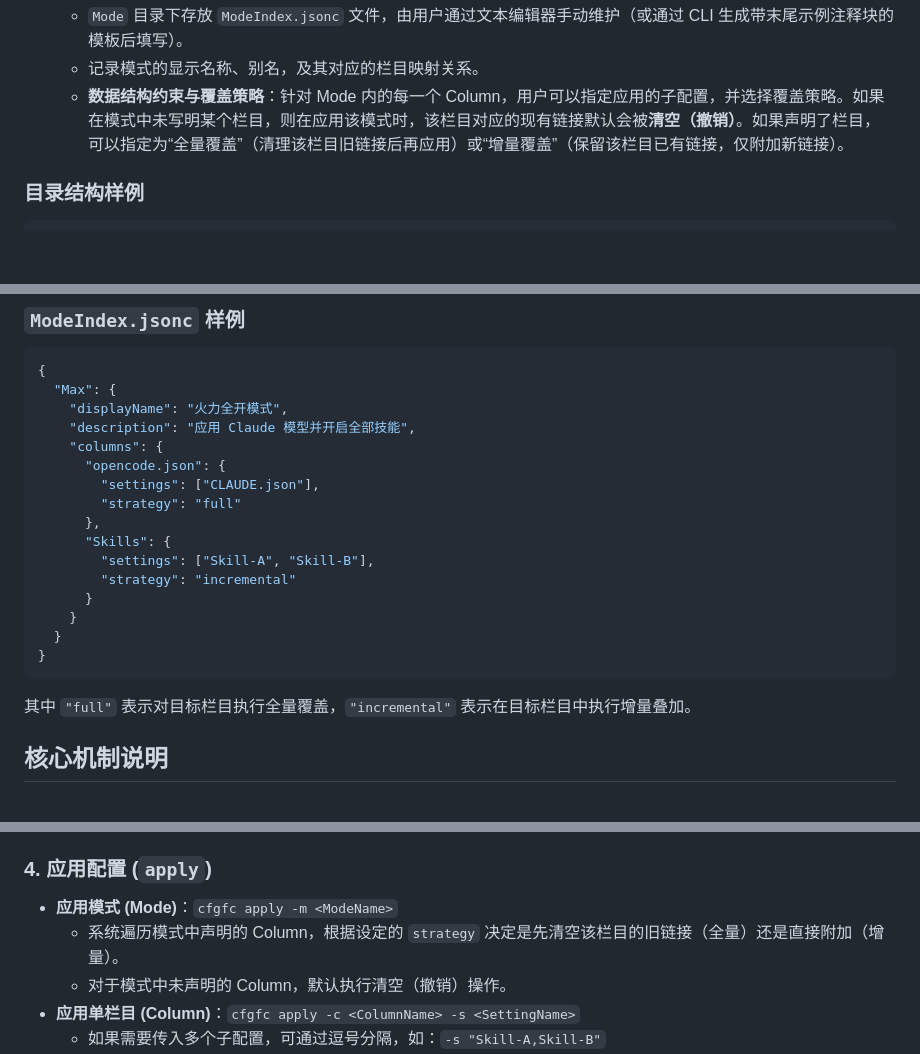
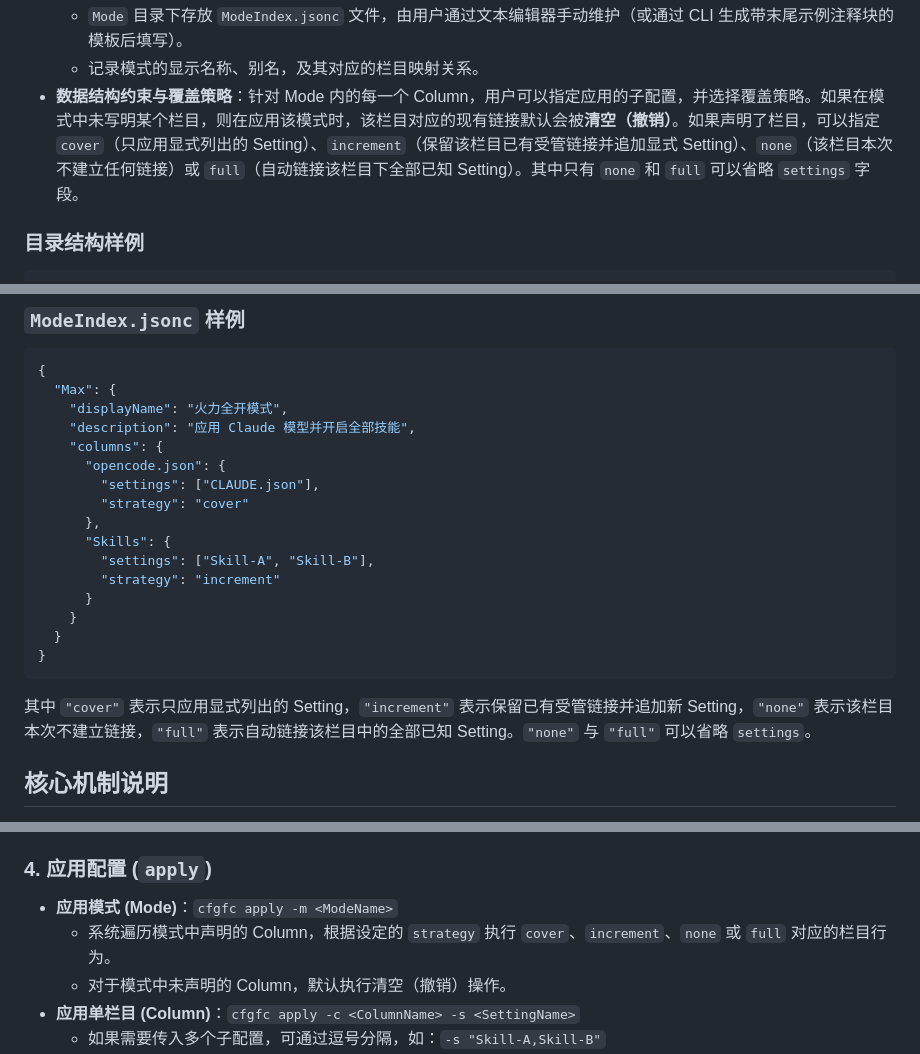
Before and after one commit to jollyxenon/ConfigFacilitator, a Markdown page: ConfigFacilitatorDemanding.md, 3 parts joined by grey strips. Rendered like a GitHub page; blank space fills up the shorter version.

Commit message:
docs: revise mode strategy design notes
Ultraworked with [Sisyphus](https://github.com/code-yeongyu/oh-my-openagent)

Co-authored-by: Sisyphus <clio-agent@sisyphuslabs.ai>

````diff
--- a/ConfigFacilitatorDemanding.md
+++ b/ConfigFacilitatorDemanding.md
@@ -38,7 +38,7 @@
 - **Mode 文件夹规则**：
   - `Mode` 目录下存放 `ModeIndex.jsonc` 文件，由用户通过文本编辑器手动维护（或通过 CLI 生成带末尾示例注释块的模板后填写）。
   - 记录模式的显示名称、别名，及其对应的栏目映射关系。
-  - **数据结构约束与覆盖策略**：针对 Mode 内的每一个 Column，用户可以指定应用的子配置，并选择覆盖策略。如果在模式中未写明某个栏目，则在应用该模式时，该栏目对应的现有链接默认会被**清空（撤销）**。如果声明了栏目，可以指定为“全量覆盖”（清理该栏目旧链接后再应用）或“增量覆盖”（保留该栏目已有链接，仅附加新链接）。
+- **数据结构约束与覆盖策略**：针对 Mode 内的每一个 Column，用户可以指定应用的子配置，并选择覆盖策略。如果在模式中未写明某个栏目，则在应用该模式时，该栏目对应的现有链接默认会被**清空（撤销）**。如果声明了栏目，可以指定 `cover`（只应用显式列出的 Setting）、`increment`（保留该栏目已有受管链接并追加显式 Setting）、`none`（该栏目本次不建立任何链接）或 `full`（自动链接该栏目下全部已知 Setting）。其中只有 `none` 和 `full` 可以省略 `settings` 字段。
 
 ### 目录结构样例
 
@@ -94,18 +94,18 @@ cfgfc
     "columns": {
       "opencode.json": {
         "settings": ["CLAUDE.json"],
-        "strategy": "full"
+        "strategy": "cover"
       },
       "Skills": {
         "settings": ["Skill-A", "Skill-B"],
-        "strategy": "incremental"
+        "strategy": "increment"
       }
     }
   }
 }
 ```
 
-其中 `"full"` 表示对目标栏目执行全量覆盖，`"incremental"` 表示在目标栏目中执行增量叠加。
+其中 `"cover"` 表示只应用显式列出的 Setting，`"increment"` 表示保留已有受管链接并追加新 Setting，`"none"` 表示该栏目本次不建立链接，`"full"` 表示自动链接该栏目中的全部已知 Setting。`"none"` 与 `"full"` 可以省略 `settings`。
 
 ## 核心机制说明
 
@@ -151,7 +151,7 @@ CLI 使用 `cfgfc` 唤起 ConfigFacilitator。
 ### 4. 应用配置 (`apply`)
 
 - **应用模式 (Mode)**：`cfgfc apply -m <ModeName>`
-  - 系统遍历模式中声明的 Column，根据设定的 `strategy` 决定是先清空该栏目的旧链接（全量）还是直接附加（增量）。
+  - 系统遍历模式中声明的 Column，根据设定的 `strategy` 执行 `cover`、`increment`、`none` 或 `full` 对应的栏目行为。
   - 对于模式中未声明的 Column，默认执行清空（撤销）操作。
 - **应用单栏目 (Column)**：`cfgfc apply -c <ColumnName> -s <SettingName>`
   - 如果需要传入多个子配置，可通过逗号分隔，如：`-s "Skill-A,Skill-B"`
````
